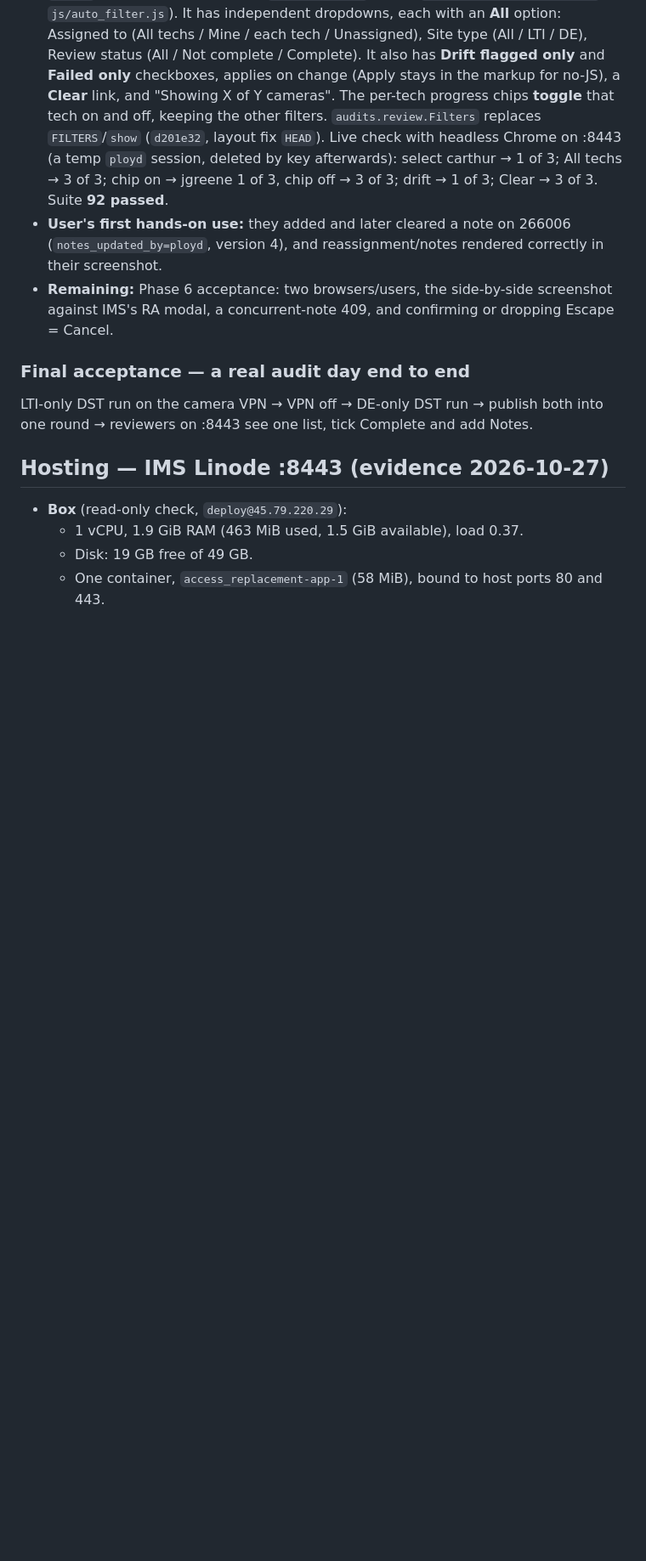
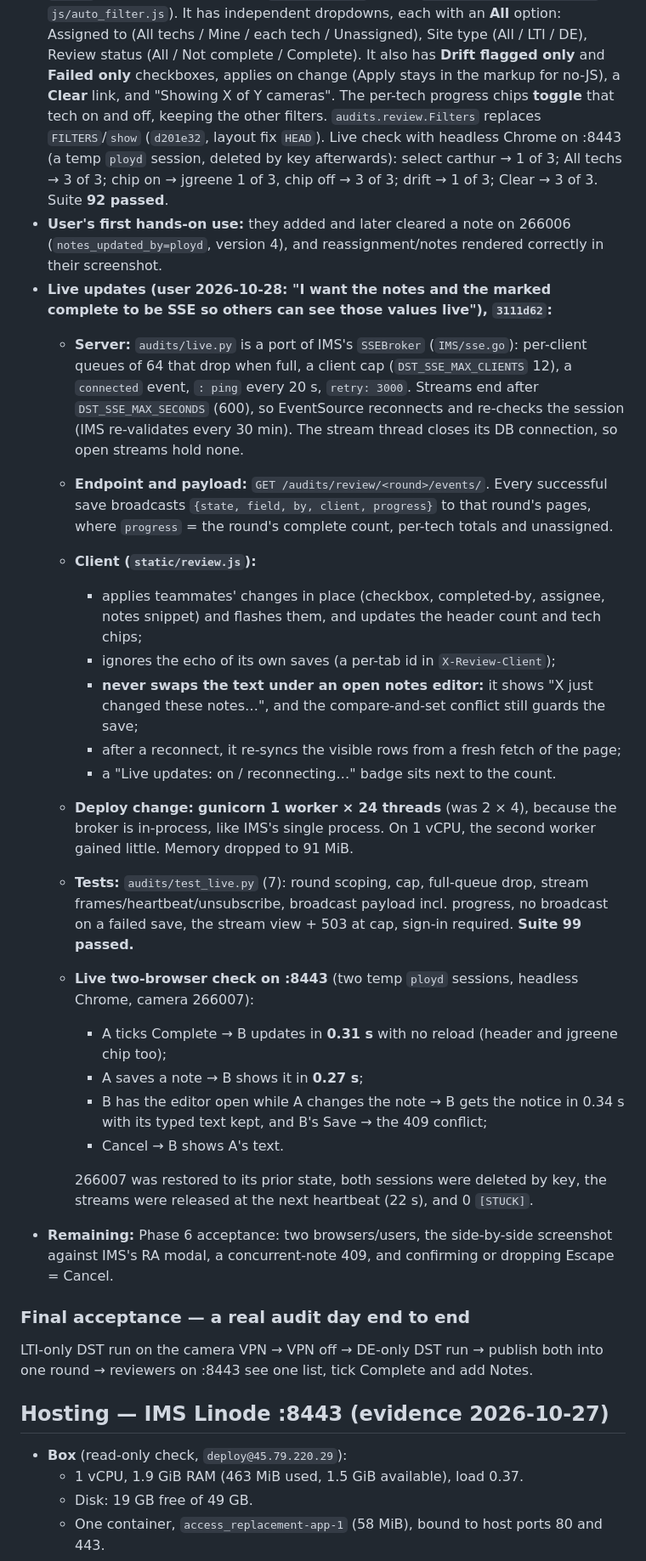
Before and after one commit to whitecat1331/DST_Camera_Audit_Django, a Markdown page: plans/in-progress-plans/DST_AUDIT_SHARED_REVIEW.md, the part around the change. Shown at 85% size. Drawn GitHub-style; blank space fills up the shorter version.

Commit message:
Record live review updates in the shared review plan
Co-Authored-By: Claude Opus 5.5 <noreply@anthropic.com>

```diff
--- a/plans/in-progress-plans/DST_AUDIT_SHARED_REVIEW.md
+++ b/plans/in-progress-plans/DST_AUDIT_SHARED_REVIEW.md
@@ -320,6 +320,24 @@ User report: "DST audit page is taking a long time to load".
 - **Deployed `f19542a`** (user: "deploy"): extracted with `umask 022`, compose unchanged, rebuilt; `healthy`, 127 MiB / 512; IMS healthy (54 MiB). Smoke test as `ployd`: `/audits/review/` 200 (0.9 s cold, ~0.2 s warm), 3 rows; `?tech=mine` / `?tech=carthur` / `?show=incomplete&tech=jgreene` 1 row each; progress shows 0/1 per tech; hashed `review.js` 200; signed-out POST → 403; 0 `[STUCK]`. The test session was deleted by its exact key.
 - **Filter redesign (user 2026-10-28: "it will let me select the tech to filter, but not unselect them. Use IMS to draw inspiration"):** the two pill rows (`?show=` / `?tech=`) are replaced with IMS's `table-controls` panel (`IMS/views/assets_list.html`, `js/auto_filter.js`). It has independent dropdowns, each with an **All** option: Assigned to (All techs / Mine / each tech / Unassigned), Site type (All / LTI / DE), Review status (All / Not complete / Complete). It also has **Drift flagged only** and **Failed only** checkboxes, applies on change (Apply stays in the markup for no-JS), a **Clear** link, and "Showing X of Y cameras". The per-tech progress chips **toggle** that tech on and off, keeping the other filters. `audits.review.Filters` replaces `FILTERS`/`show` (`d201e32`, layout fix `HEAD`). Live check with headless Chrome on :8443 (a temp `ployd` session, deleted by key afterwards): select carthur → 1 of 3; All techs → 3 of 3; chip on → jgreene 1 of 3, chip off → 3 of 3; drift → 1 of 3; Clear → 3 of 3. Suite **92 passed**.
 - **User's first hands-on use:** they added and later cleared a note on 266006 (`notes_updated_by=ployd`, version 4), and reassignment/notes rendered correctly in their screenshot.
+- **Live updates (user 2026-10-28: "I want the notes and the marked complete to be SSE so others can see those values live"), `3111d62`:**
+  - **Server:** `audits/live.py` is a port of IMS's `SSEBroker` (`IMS/sse.go`): per-client queues of 64 that drop when full, a client cap (`DST_SSE_MAX_CLIENTS` 12), a `connected` event, `: ping` every 20 s, `retry: 3000`. Streams end after `DST_SSE_MAX_SECONDS` (600), so EventSource reconnects and re-checks the session (IMS re-validates every 30 min). The stream thread closes its DB connection, so open streams hold none.
+  - **Endpoint and payload:** `GET /audits/review/<round>/events/`. Every successful save broadcasts `{state, field, by, client, progress}` to that round's pages, where `progress` = the round's complete count, per-tech totals and unassigned.
+  - **Client (`static/review.js`):**
+    - applies teammates' changes in place (checkbox, completed-by, assignee, notes snippet) and flashes them, and updates the header count and tech chips;
+    - ignores the echo of its own saves (a per-tab id in `X-Review-Client`);
+    - **never swaps the text under an open notes editor:** it shows "X just changed these notes…", and the compare-and-set conflict still guards the save;
+    - after a reconnect, it re-syncs the visible rows from a fresh fetch of the page;
+    - a "Live updates: on / reconnecting…" badge sits next to the count.
+  - **Deploy change:** **gunicorn 1 worker × 24 threads** (was 2 × 4), because the broker is in-process, like IMS's single process. On 1 vCPU, the second worker gained little. Memory dropped to 91 MiB.
+  - **Tests:** `audits/test_live.py` (7): round scoping, cap, full-queue drop, stream frames/heartbeat/unsubscribe, broadcast payload incl. progress, no broadcast on a failed save, the stream view + 503 at cap, sign-in required. **Suite 99 passed.**
+  - **Live two-browser check on :8443** (two temp `ployd` sessions, headless Chrome, camera 266007):
+    - A ticks Complete → B updates in **0.31 s** with no reload (header and jgreene chip too);
+    - A saves a note → B shows it in **0.27 s**;
+    - B has the editor open while A changes the note → B gets the notice in 0.34 s with its typed text kept, and B's Save → the 409 conflict;
+    - Cancel → B shows A's text.
+
+    266007 was restored to its prior state, both sessions were deleted by key, the streams were released at the next heartbeat (22 s), and 0 `[STUCK]`.
 - **Remaining:** Phase 6 acceptance: two browsers/users, the side-by-side screenshot against IMS's RA modal, a concurrent-note 409, and confirming or dropping Escape = Cancel.
 
 ### Final acceptance — a real audit day end to end
```
